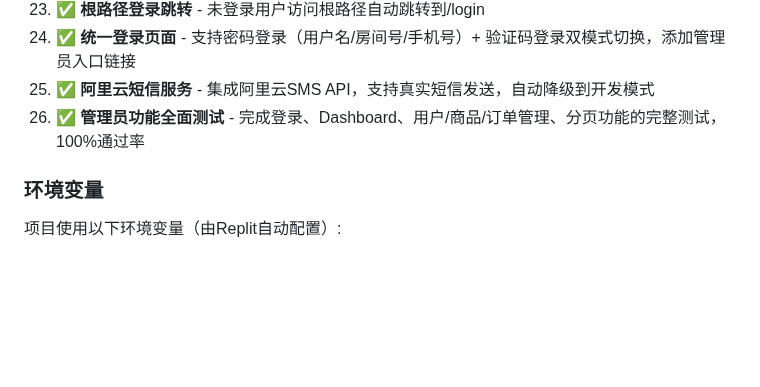
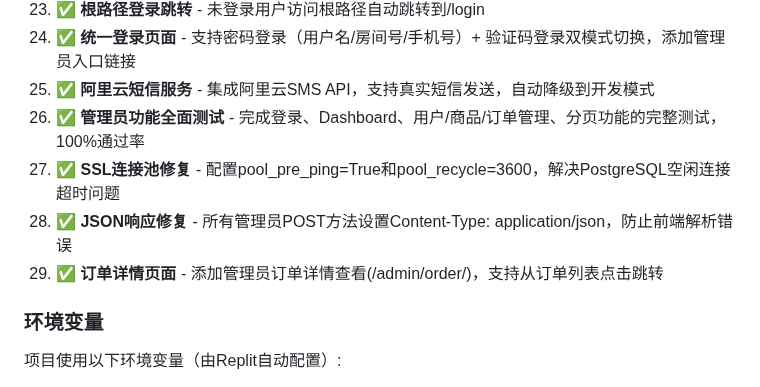
Before and after one commit to sjx1943/XianyuMarketplace, a Markdown page: replit.md, the part around the change. Drawn GitHub-style; blank space fills up the shorter version.

Commit message:
Fix database connection issues and improve admin API responses
Configure PostgreSQL connection pool with `pool_pre_ping=True` and `pool_recycle=3600` to resolve idle connection timeouts, and set `Content-Type: application/json` for all admin POST requests to prevent frontend parsing errors.

Replit-Commit-Author: Agent
Replit-Commit-Session-Id: de0742fb-ed5f-4ce7-ba03-2be40fcd8e98
Replit-Commit-Checkpoint-Type: full_checkpoint
Replit-Commit-Event-Id: 734fb88c-2c4d-41f4-a258-a2e6793d2736
Replit-Commit-Screenshot-Url: https://storage.googleapis.com/screenshot-production-us-central1/a150b5ca-a58b-4dc4-89b0-68930565b5a5/de0742fb-ed5f-4ce7-ba03-2be40fcd8e98/nrukqMN

```diff
--- a/replit.md
+++ b/replit.md
@@ -41,6 +41,9 @@
 24. ✅ **统一登录页面** - 支持密码登录（用户名/房间号/手机号）+ 验证码登录双模式切换，添加管理员入口链接
 25. ✅ **阿里云短信服务** - 集成阿里云SMS API，支持真实短信发送，自动降级到开发模式
 26. ✅ **管理员功能全面测试** - 完成登录、Dashboard、用户/商品/订单管理、分页功能的完整测试，100%通过率
+27. ✅ **SSL连接池修复** - 配置pool_pre_ping=True和pool_recycle=3600，解决PostgreSQL空闲连接超时问题
+28. ✅ **JSON响应修复** - 所有管理员POST方法设置Content-Type: application/json，防止前端解析错误
+29. ✅ **订单详情页面** - 添加管理员订单详情查看(/admin/order/<id>)，支持从订单列表点击跳转
 
 ### 环境变量
 项目使用以下环境变量（由Replit自动配置）:
```
